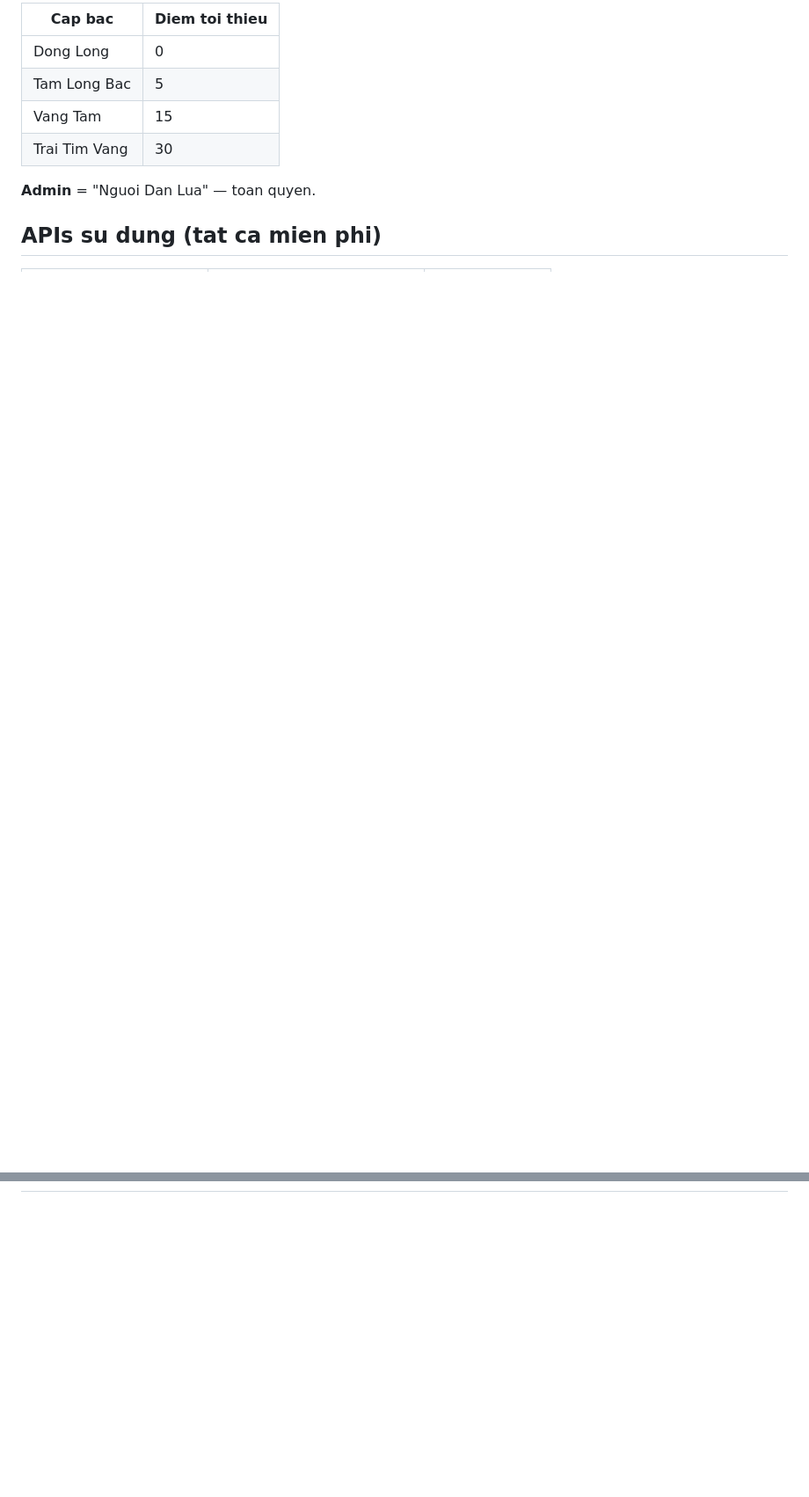
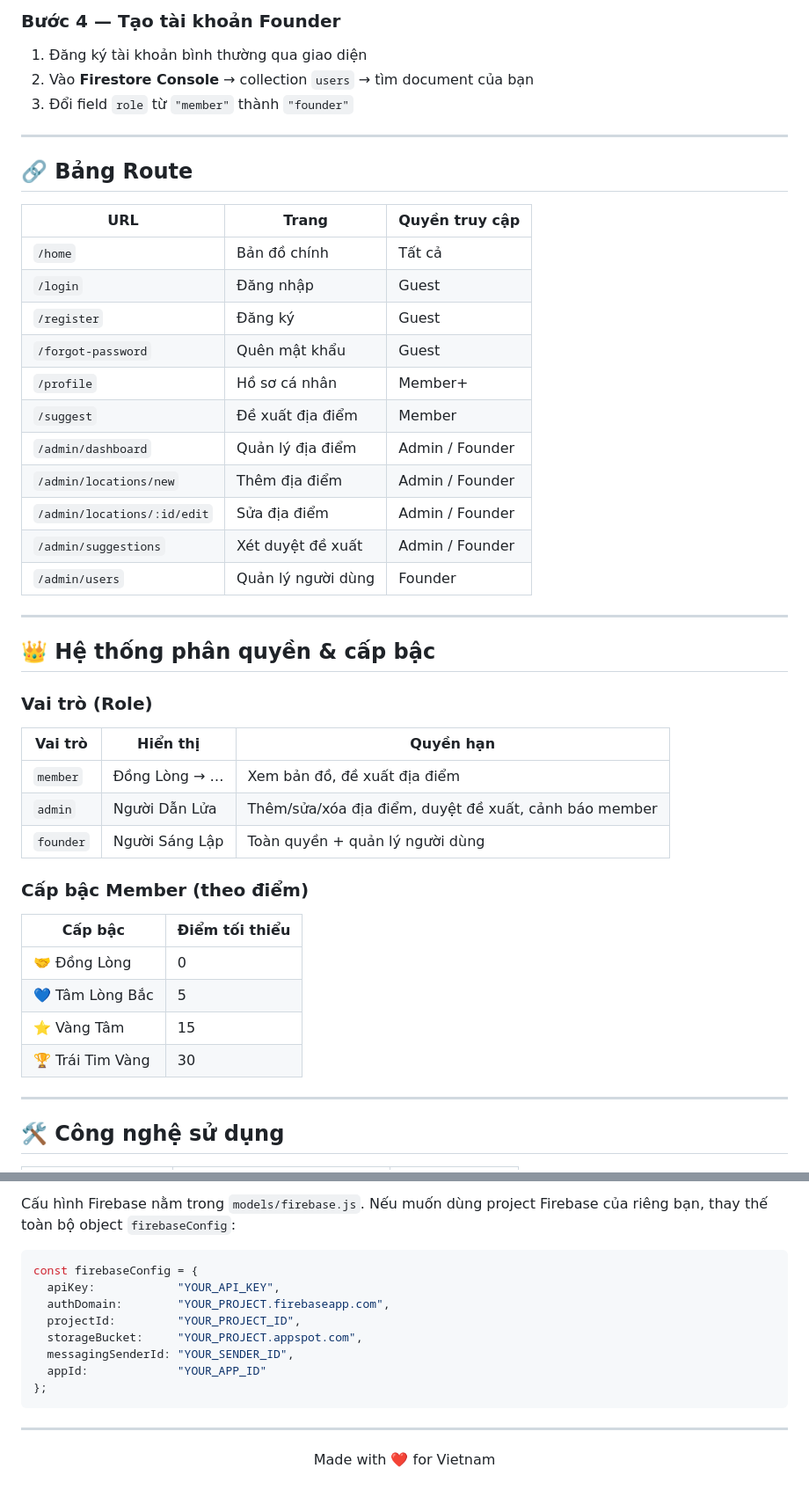
Before and after one commit to kendyng2405/giupDoMap2, a Markdown page: README.md, 2 parts joined by grey strips. Shown at 88% size. Rendered like a GitHub page; blank space fills up the shorter version.

````diff
--- a/README.md
+++ b/README.md
@@ -106,12 +176,50 @@ service firebase.storage {
 
-| Cap bac | Diem toi thieu |
+### Bước 4 — Tạo tài khoản Founder
+
+1. Đăng ký tài khoản bình thường qua giao diện
+2. Vào **Firestore Console** → collection `users` → tìm document của bạn
+3. Đổi field `role` từ `"member"` thành `"founder"`
+
+---
+
+## 🔗 Bảng Route
+
+| URL | Trang | Quyền truy cập |
+|-----|-------|----------------|
+| `/home` | Bản đồ chính | Tất cả |
+| `/login` | Đăng nhập | Guest |
+| `/register` | Đăng ký | Guest |
+| `/forgot-password` | Quên mật khẩu | Guest |
+| `/profile` | Hồ sơ cá nhân | Member+ |
+| `/suggest` | Đề xuất địa điểm | Member |
+| `/admin/dashboard` | Quản lý địa điểm | Admin / Founder |
+| `/admin/locations/new` | Thêm địa điểm | Admin / Founder |
+| `/admin/locations/:id/edit` | Sửa địa điểm | Admin / Founder |
+| `/admin/suggestions` | Xét duyệt đề xuất | Admin / Founder |
+| `/admin/users` | Quản lý người dùng | Founder |
+
+---
+
+## 👑 Hệ thống phân quyền & cấp bậc
+
+### Vai trò (Role)
+
+| Vai trò | Hiển thị | Quyền hạn |
+|---------|----------|-----------|
+| `member` | Đồng Lòng → … | Xem bản đồ, đề xuất địa điểm |
+| `admin` | Người Dẫn Lửa | Thêm/sửa/xóa địa điểm, duyệt đề xuất, cảnh báo member |
+| `founder` | Người Sáng Lập | Toàn quyền + quản lý người dùng |
+
+### Cấp bậc Member (theo điểm)
+
+| Cấp bậc | Điểm tối thiểu |
 |---------|---------------|
-| Dong Long | 0 |
-| Tam Long Bac | 5 |
-| Vang Tam | 15 |
-| Trai Tim Vang | 30 |
+| 🤝 Đồng Lòng | 0 |
+| 💙 Tâm Lòng Bắc | 5 |
+| ⭐ Vàng Tâm | 15 |
+| 🏆 Trái Tim Vàng | 30 |
 
-**Admin** = "Nguoi Dan Lua" — toan quyen.
+---
 
-## APIs su dung (tat ca mien phi)
+## 🛠️ Công nghệ sử dụng
 
@@ -130,0 +240,20 @@ service firebase.storage {
+Cấu hình Firebase nằm trong `models/firebase.js`. Nếu muốn dùng project Firebase của riêng bạn, thay thế toàn bộ object `firebaseConfig`:
+
+```js
+const firebaseConfig = {
+  apiKey:            "YOUR_API_KEY",
+  authDomain:        "YOUR_PROJECT.firebaseapp.com",
+  projectId:         "YOUR_PROJECT_ID",
+  storageBucket:     "YOUR_PROJECT.appspot.com",
+  messagingSenderId: "YOUR_SENDER_ID",
+  appId:             "YOUR_APP_ID"
+};
+```
+
+---
+
+<div align="center">
+
+Made with ❤️ for Vietnam
+
+</div>
````
Also changed, not shown: other parts of README.md (+144 -73 lines).
